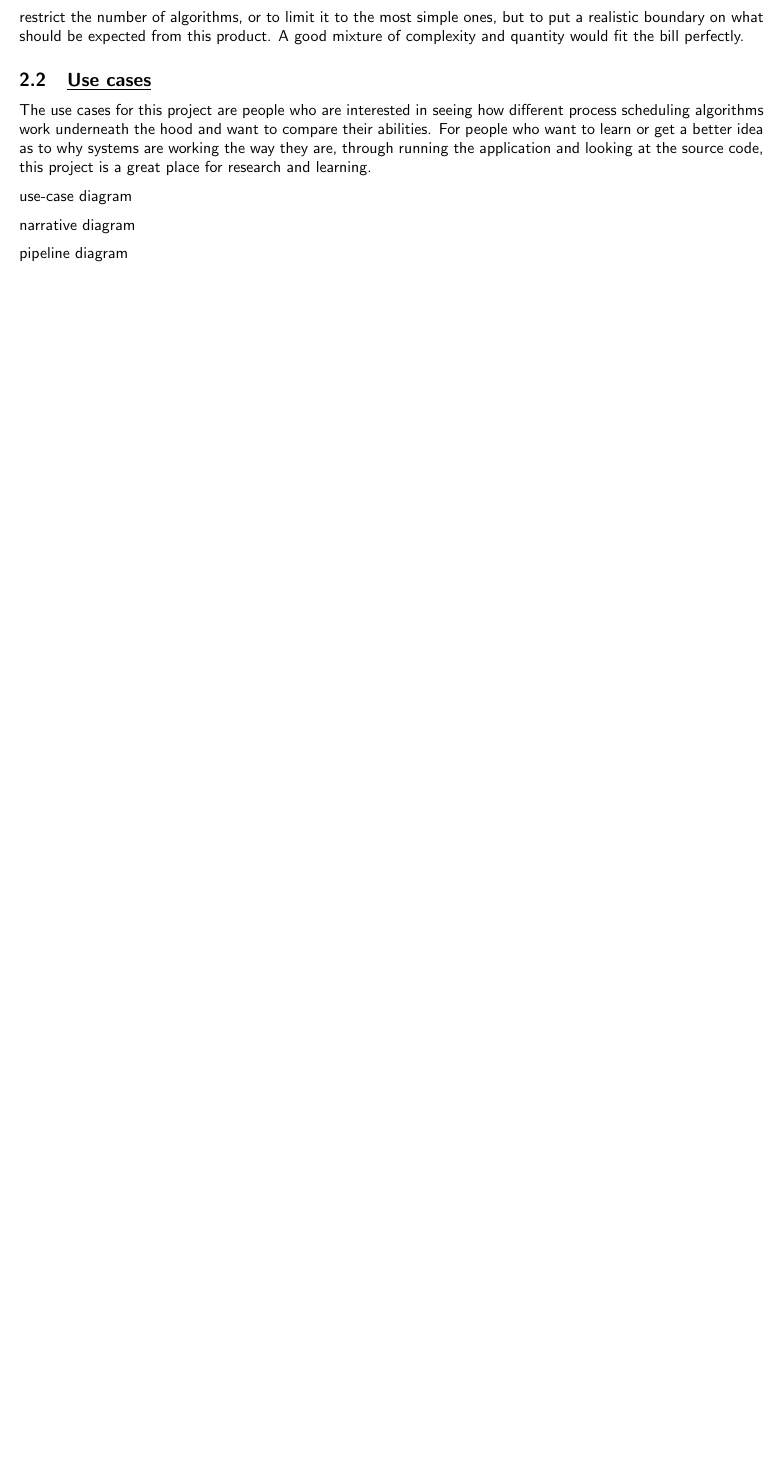
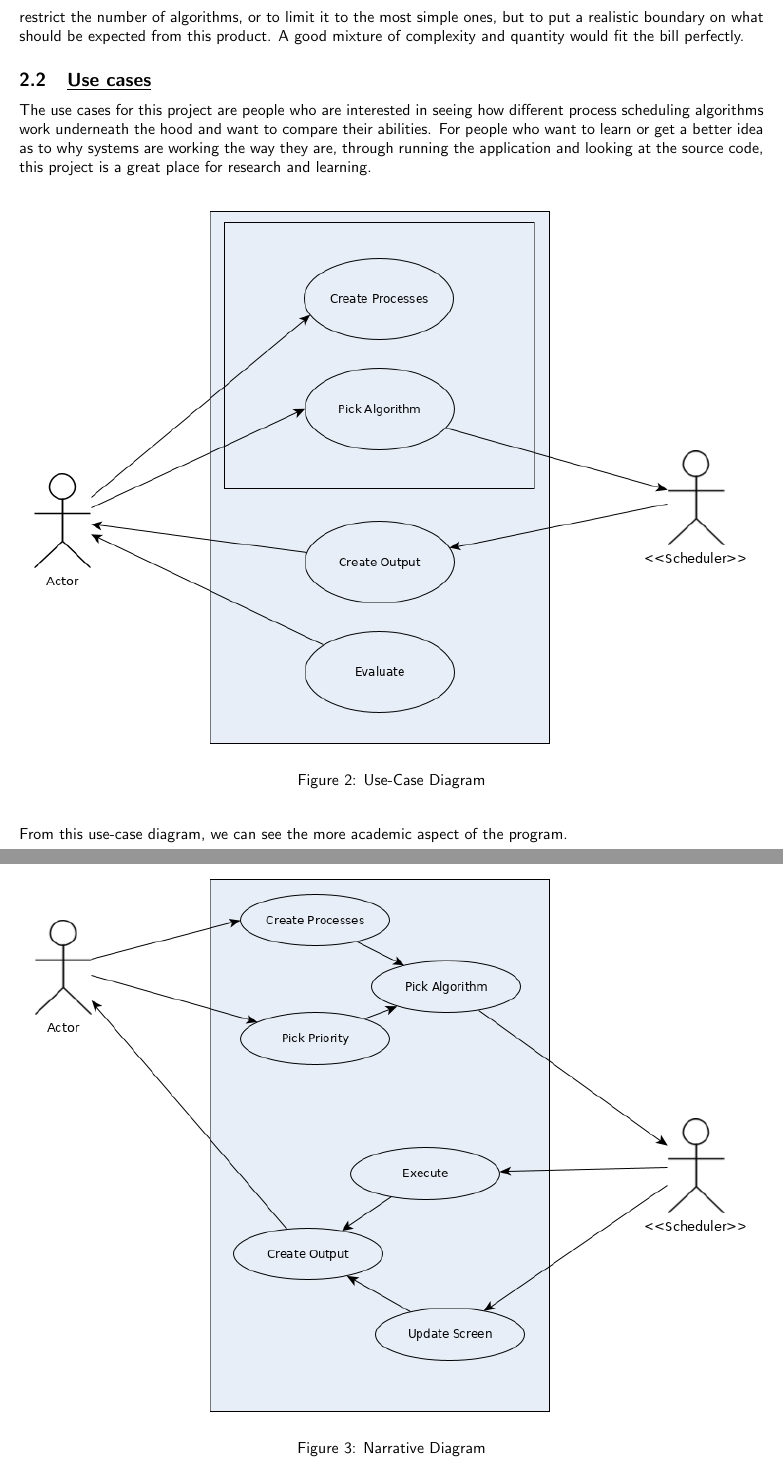
Before and after one commit to Anarcroth/process-scheduling-analysis, a LaTeX document (documentation/DOC.tex): part of page 5 of 16 before the commit and two parts of pages 5 and 6 of 18 after it, the two joined at a grey line, cut so that both start at the same text, the shorter picture padded with empty space. Compiled offline with pdfLaTeX.

Commit message:
Adds a bit more documentation

```diff
--- a/documentation/DOC.tex
+++ b/documentation/DOC.tex
@@ -129,8 +129,16 @@ The application should \textbf{not} try to implement every algorithm for schedul
 
 The use cases for this project are people who are interested in seeing how different process scheduling algorithms work underneath the hood and want to compare their abilities. For people who want to learn or get a better idea as to why systems are working the way they are, through running the application and looking at the source code, this project is a great place for research and learning.
 
-use-case diagram
+\begin{figure}[H]
+  \includegraphics[width=\linewidth]{./pics/usecase.jpg}
+  \caption{Use-Case Diagram}
+  \label{fig:Use-Case Diagram}
+\end{figure}
 
-narrative diagram
+From this use-case diagram, we can see the more academic aspect of the program.
 
-pipeline diagram
+\begin{figure}[H]
+  \includegraphics[width=\linewidth]{./pics/narrative.jpg}
+  \caption{Narrative Diagram}
+  \label{fig:Narrative Diagram}
+\end{figure}
@@ -137,3 +149,5 @@ pipeline diagram
+  \label{fig:Pipeline Diagram}
+\end{figure}
 
 activity diagram
 
```
Also changed, not shown: documentation/DOC.pdf, documentation/DOC.tex (4 more changed lines).
